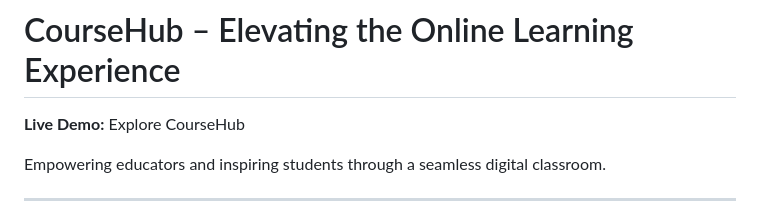
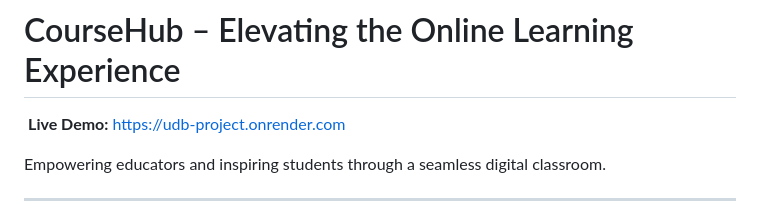
Before and after one commit to ashwani9931/UDB_project, a Markdown page: README.md, the part around the change. GitHub-like rendering.

Commit message:
Update live demo link in README

```diff
--- a/README.md
+++ b/README.md
@@ -1,6 +1,6 @@
 # CourseHub – Elevating the Online Learning Experience
 
-**Live Demo:** Explore CourseHub
+ **Live Demo:** https://udb-project.onrender.com
 
 Empowering educators and inspiring students through a seamless digital classroom.
 
```
